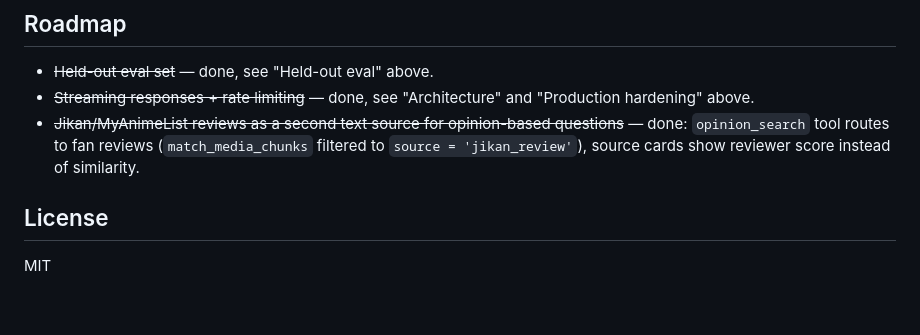
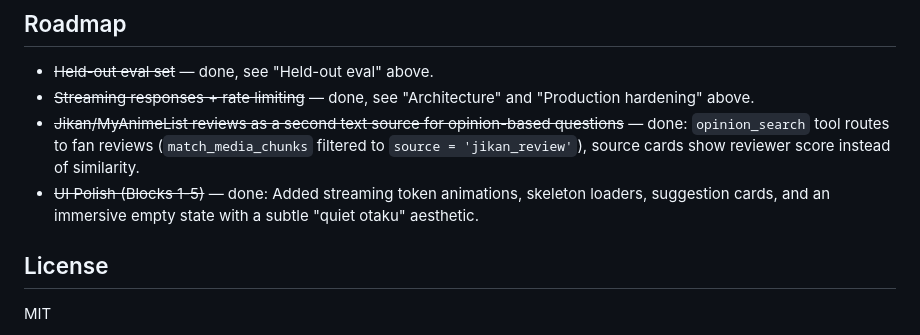
Before and after one commit to sandeepparmar3006/senpai, a Markdown page: README.md, the part around the change. GitHub-like rendering; blank space fills up the shorter version.

Commit message:
docs: update UI upgrade status and README

```diff
--- a/README.md
+++ b/README.md
@@ -108,6 +108,7 @@ Model note: `BAAI/bge-*` embeddings and `meta-llama/Llama-3.3-*-Free` chat model
 - ~~Held-out eval set~~ — done, see "Held-out eval" above.
 - ~~Streaming responses + rate limiting~~ — done, see "Architecture" and "Production hardening" above.
 - ~~Jikan/MyAnimeList reviews as a second text source for opinion-based questions~~ — done: `opinion_search` tool routes to fan reviews (`match_media_chunks` filtered to `source = 'jikan_review'`), source cards show reviewer score instead of similarity.
+- ~~UI Polish (Blocks 1-5)~~ — done: Added streaming token animations, skeleton loaders, suggestion cards, and an immersive empty state with a subtle "quiet otaku" aesthetic.
 
 ## License
 
```
Also changed, not shown: docs/ui-upgrade-status.md (+1 -1 lines).
